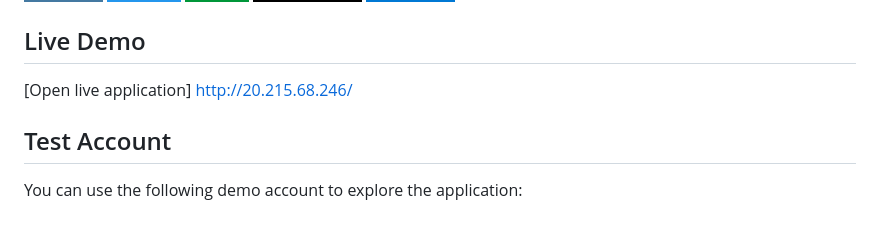
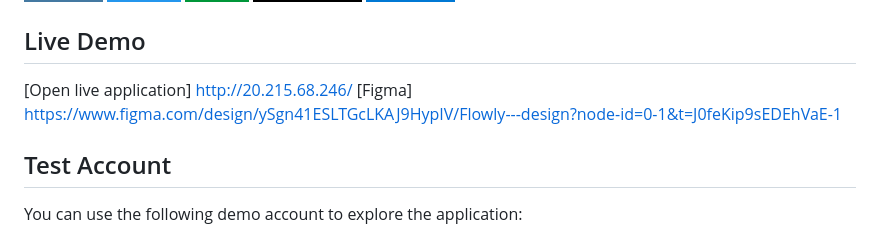
Before and after one commit to SekjuRiczard/expense-tracker, a Markdown page: README.md, the part around the change. Drawn GitHub-style; badges without logos.

Commit message:
Add Figma link to README

```diff
--- a/README.md
+++ b/README.md
@@ -22,7 +22,7 @@
 ## Live Demo
 
 [Open live application] http://20.215.68.246/
-
+[Figma] https://www.figma.com/design/ySgn41ESLTGcLKAJ9HypIV/Flowly---design?node-id=0-1&t=J0feKip9sEDEhVaE-1
 ## Test Account
 
 You can use the following demo account to explore the application:
```
